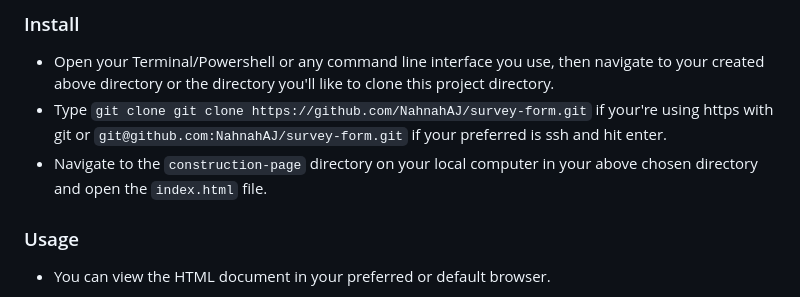
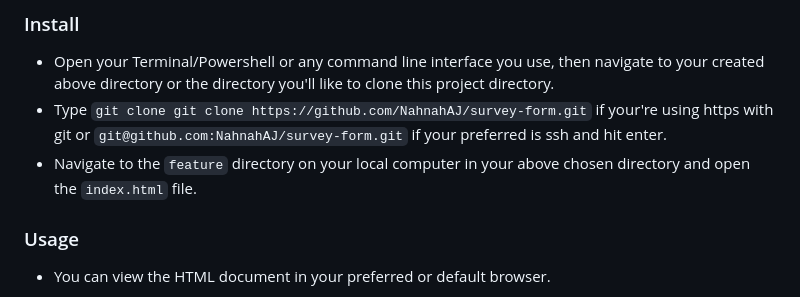
Before and after one commit to NahnahAJ/survey-form, a Markdown page: README.md, the part around the change. Rendered like a GitHub page.

```diff
--- a/README.md
+++ b/README.md
@@ -79,7 +79,7 @@ Created a survey form for a hospital survey project.
 
 - Open your Terminal/Powershell or any command line interface you use, then navigate to your created above directory or the directory you'll like to clone this project directory.
 - Type `git clone git clone https://github.com/NahnahAJ/survey-form.git` if your're using https with git or `git@github.com:NahnahAJ/survey-form.git` if your preferred is ssh and hit enter.
-- Navigate to the `construction-page` directory on your local computer in your above chosen directory and open the `index.html` file.
+- Navigate to the `feature` directory on your local computer in your above chosen directory and open the `index.html` file.
 
 ### Usage
 
```
